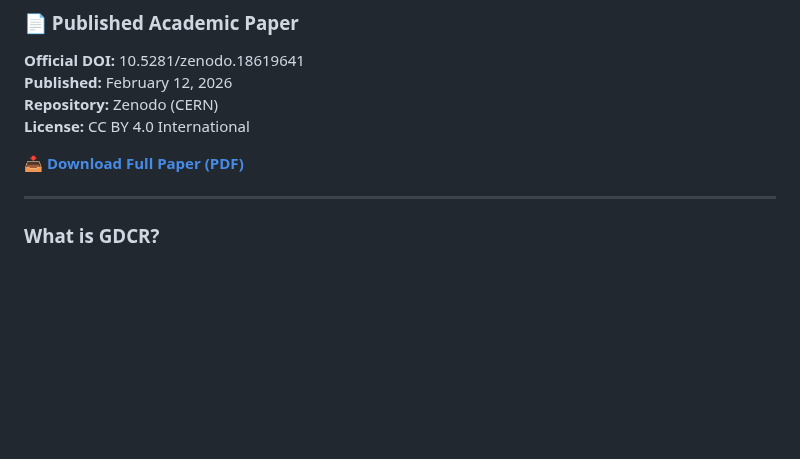
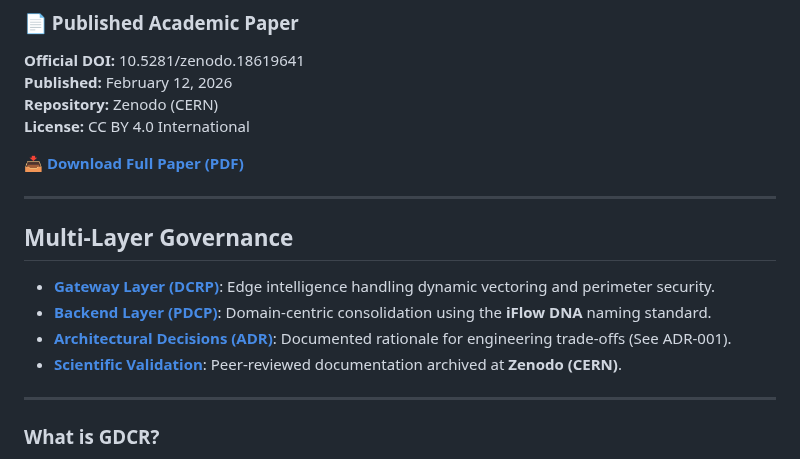
Before and after one commit to rhviana/sdia, a Markdown page: README.md, the part around the change. Rendered like a GitHub page; blank space fills up the shorter version.

```diff
--- a/README.md
+++ b/README.md
@@ -18,6 +18,14 @@
 **License:** CC BY 4.0 International
 
 📥 **[Download Full Paper (PDF)](https://zenodo.org/records/18619641)**
+
+---
+
+## Multi-Layer Governance
+* **[Gateway Layer (DCRP)](./src/gateway-apim/)**: Edge intelligence handling dynamic vectoring and perimeter security.
+* **[Backend Layer (PDCP)](./src/backend-cpi/)**: Domain-centric consolidation using the **iFlow DNA** naming standard.
+* **[Architectural Decisions (ADR)](./doc/)**: Documented rationale for engineering trade-offs (See ADR-001).
+* **[Scientific Validation](./doc/academic-paper/)**: Peer-reviewed documentation archived at **Zenodo (CERN)**.
 
 ---
 
```
